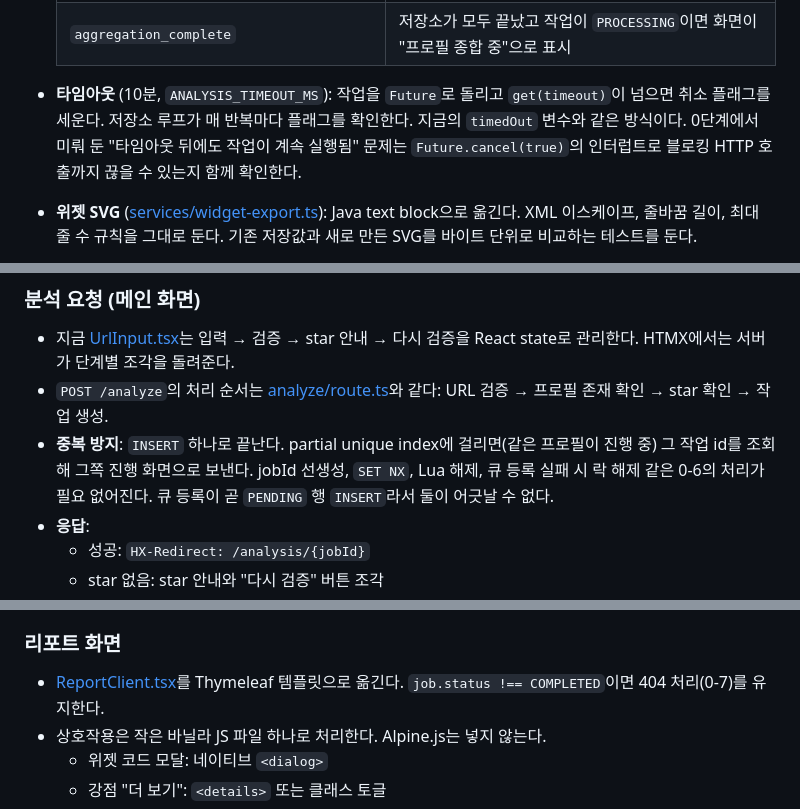
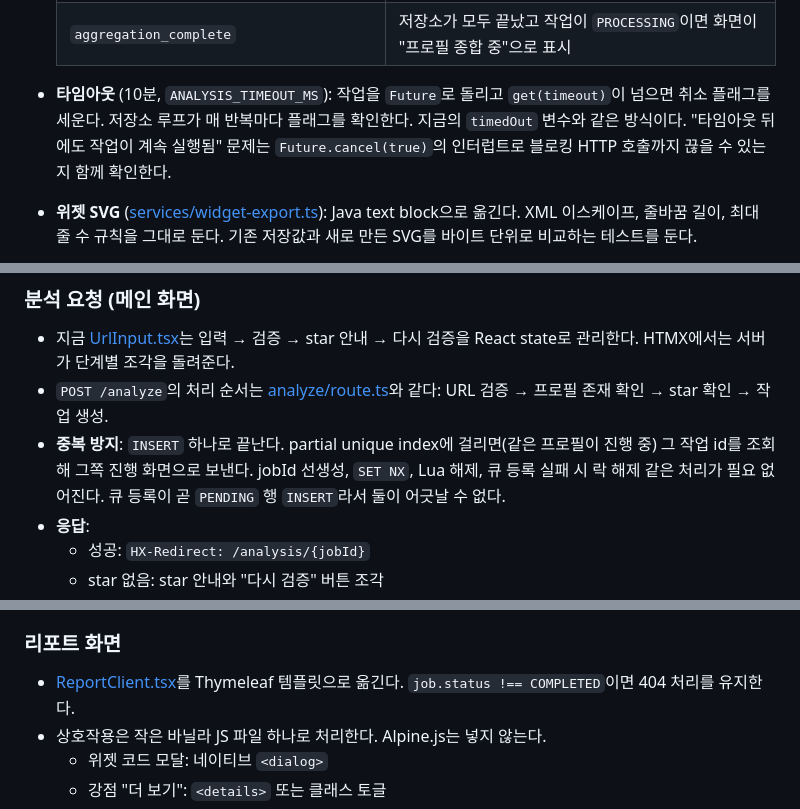
Before and after one commit to jdk829355/github_repo_analysis, a Markdown page: docs/refactor/spring-htmx-migration-plan.md, 3 parts joined by grey strips. GitHub-like rendering.

```diff
--- a/docs/refactor/spring-htmx-migration-plan.md
+++ b/docs/refactor/spring-htmx-migration-plan.md
@@ -171,7 +171,7 @@ Next.js(React) + BullMQ + Redis 구조를 Spring Boot + Thymeleaf + HTMX로 옮
   | `repo_analysis_started` / `completed` / `skipped` / `failed` | `repositories.status`, `error_message` |
   | `aggregation_complete` | 저장소가 모두 끝났고 작업이 `PROCESSING`이면 화면이 "프로필 종합 중"으로 표시 |
 
-- **타임아웃** (10분, `ANALYSIS_TIMEOUT_MS`): 작업을 `Future`로 돌리고 `get(timeout)`이 넘으면 취소 플래그를 세운다. 저장소 루프가 매 반복마다 플래그를 확인한다. 지금의 `timedOut` 변수와 같은 방식이다. 0단계에서 미뤄 둔 "타임아웃 뒤에도 작업이 계속 실행됨" 문제는 `Future.cancel(true)`의 인터럽트로 블로킹 HTTP 호출까지 끊을 수 있는지 함께 확인한다.
+- **타임아웃** (10분, `ANALYSIS_TIMEOUT_MS`): 작업을 `Future`로 돌리고 `get(timeout)`이 넘으면 취소 플래그를 세운다. 저장소 루프가 매 반복마다 플래그를 확인한다. 지금의 `timedOut` 변수와 같은 방식이다. "타임아웃 뒤에도 작업이 계속 실행됨" 문제는 `Future.cancel(true)`의 인터럽트로 블로킹 HTTP 호출까지 끊을 수 있는지 함께 확인한다.
 - **위젯 SVG** ([services/widget-export.ts](../../services/widget-export.ts)): Java text block으로 옮긴다. XML 이스케이프, 줄바꿈 길이, 최대 줄 수 규칙을 그대로 둔다. 기존 저장값과 새로 만든 SVG를 바이트 단위로 비교하는 테스트를 둔다.
 - **확인**: Testcontainers Postgres와 가짜 GitHub·LLM 클라이언트로 정상, 재사용, 저장소 일부 실패, 전체 실패, 타임아웃, 재시작 복구를 테스트한다. 같은 프로필 작업이 동시에 두 개 실행되지 않는지도 확인한다.
 
@@ -195,7 +195,7 @@ Next.js(React) + BullMQ + Redis 구조를 Spring Boot + Thymeleaf + HTMX로 옮
 
 - 지금 [UrlInput.tsx](../../components/UrlInput.tsx)는 입력 → 검증 → star 안내 → 다시 검증을 React state로 관리한다. HTMX에서는 서버가 단계별 조각을 돌려준다.
 - `POST /analyze`의 처리 순서는 [analyze/route.ts](../../app/api/analyze/route.ts)와 같다: URL 검증 → 프로필 존재 확인 → star 확인 → 작업 생성.
-- **중복 방지**: `INSERT` 하나로 끝난다. partial unique index에 걸리면(같은 프로필이 진행 중) 그 작업 id를 조회해 그쪽 진행 화면으로 보낸다. jobId 선생성, `SET NX`, Lua 해제, 큐 등록 실패 시 락 해제 같은 0-6의 처리가 필요 없어진다. 큐 등록이 곧 `PENDING` 행 `INSERT`라서 둘이 어긋날 수 없다.
+- **중복 방지**: `INSERT` 하나로 끝난다. partial unique index에 걸리면(같은 프로필이 진행 중) 그 작업 id를 조회해 그쪽 진행 화면으로 보낸다. jobId 선생성, `SET NX`, Lua 해제, 큐 등록 실패 시 락 해제 같은 처리가 필요 없어진다. 큐 등록이 곧 `PENDING` 행 `INSERT`라서 둘이 어긋날 수 없다.
 - **응답**:
   - 성공: `HX-Redirect: /analysis/{jobId}`
   - star 없음: star 안내와 "다시 검증" 버튼 조각
@@ -214,7 +214,7 @@ Next.js(React) + BullMQ + Redis 구조를 Spring Boot + Thymeleaf + HTMX로 옮
 
 ### 리포트 화면
 
-- [ReportClient.tsx](../../app/report/[jobId]/ReportClient.tsx)를 Thymeleaf 템플릿으로 옮긴다. `job.status !== COMPLETED`이면 404 처리(0-7)를 유지한다.
+- [ReportClient.tsx](../../app/report/[jobId]/ReportClient.tsx)를 Thymeleaf 템플릿으로 옮긴다. `job.status !== COMPLETED`이면 404 처리를 유지한다.
 - 상호작용은 작은 바닐라 JS 파일 하나로 처리한다. Alpine.js는 넣지 않는다.
   - 위젯 코드 모달: 네이티브 `<dialog>`
   - 강점 "더 보기": `<details>` 또는 클래스 토글
```
Also changed, not shown: other parts of docs/refactor/spring-htmx-migration-plan.md (+5 -5 lines), docs/refactor/step0-bugfix-plan.md (deleted, +0 -150 lines), docs/refactor/step4-llm-endpoint-plan.md (deleted, +0 -157 lines).
